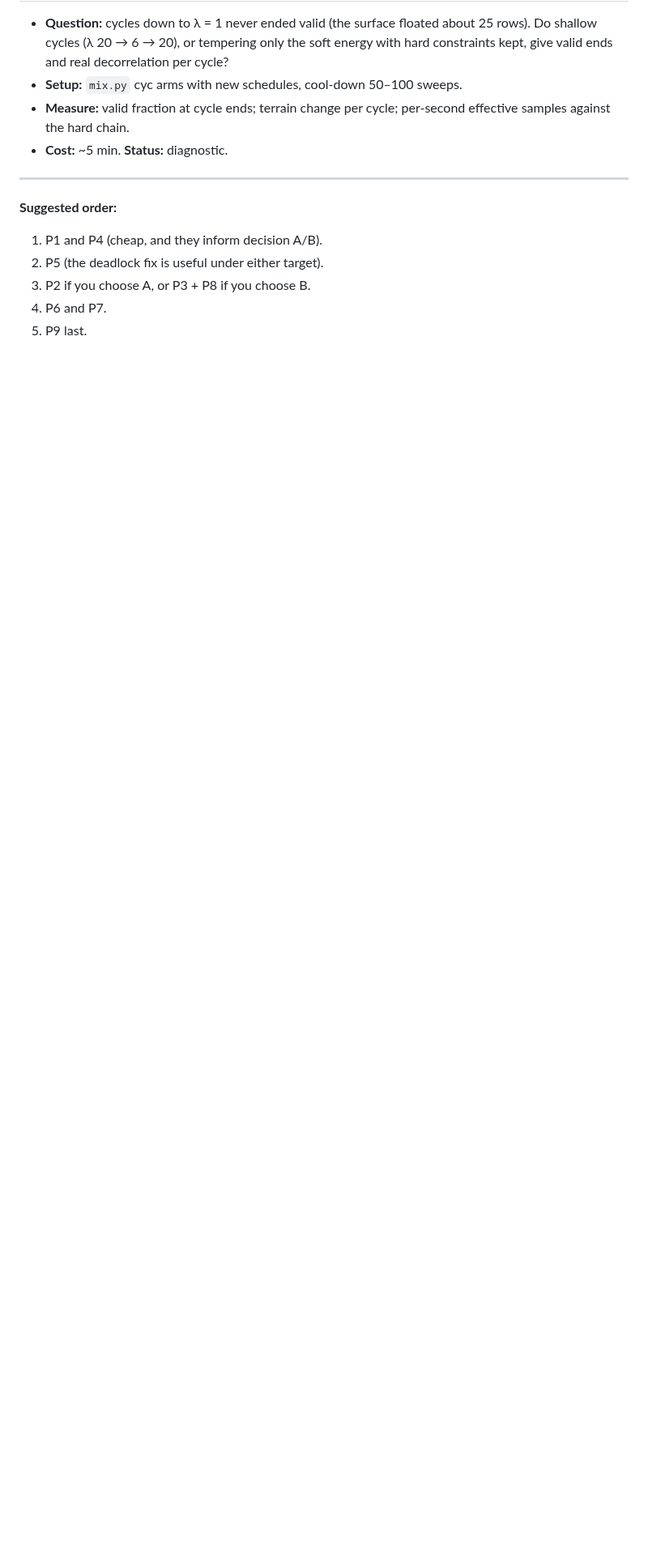
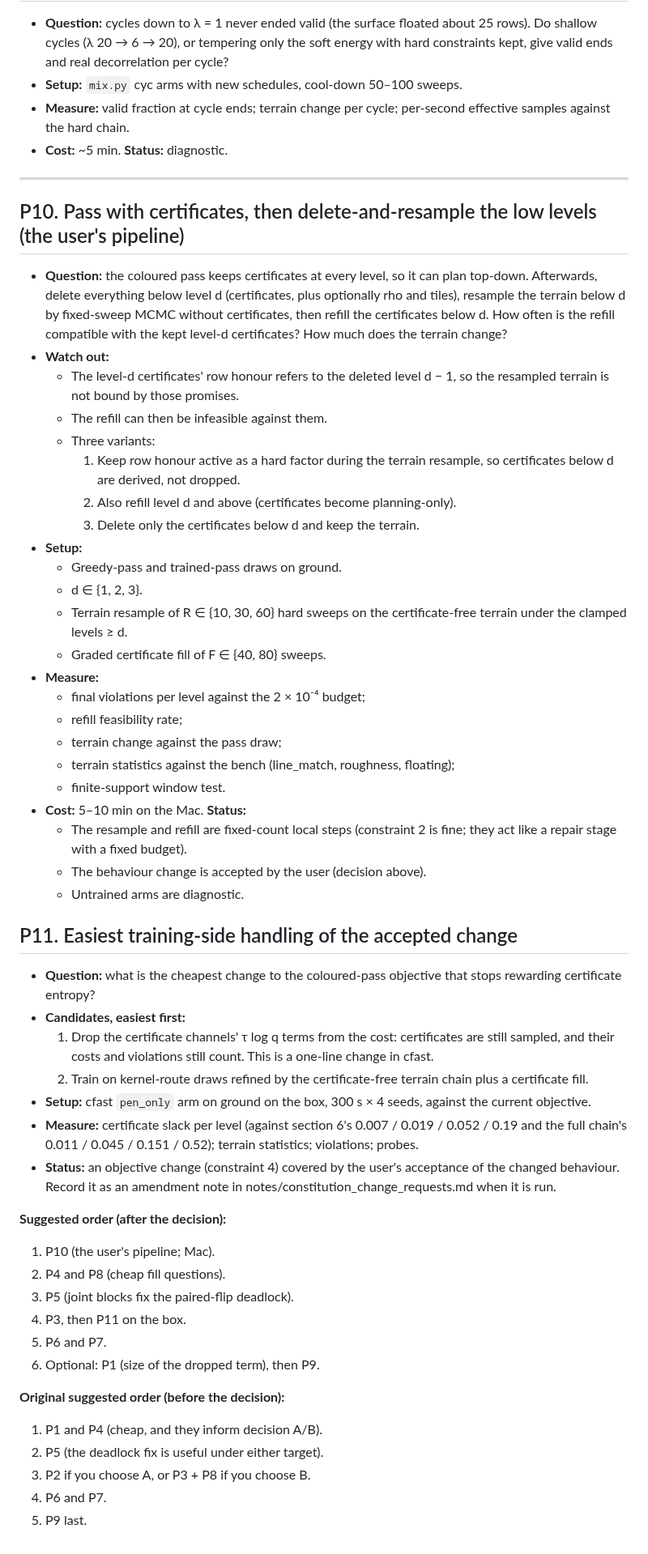
Before and after one commit to amdson/Hierwave, a Markdown page: reportables/2026-10-14_cmix/proposals.md, the part around one of its changes. Shown at 81% size. GitHub-like rendering; blank space fills up the shorter version.

Commit message:
cmix proposals: record user decision (behaviour change from dropping low-level certificates accepted, easiest handling); add P10 (pass + delete-and-resample low levels) and P11 (easiest objective change); reorder; ideas #22 annotation
Co-Authored-By: Claude Opus 5.5 <noreply@anthropic.com>

```diff
--- a/reportables/2026-10-14_cmix/proposals.md
+++ b/reportables/2026-10-14_cmix/proposals.md
@@ -105,7 +112,49 @@ These follow from the cmix findings ([report](report.md), sections 1–6). Each
 
 ---
 
-**Suggested order:**
+## P10. Pass with certificates, then delete-and-resample the low levels (the user's pipeline)
+- **Question:** the coloured pass keeps certificates at every level, so it can plan top-down. Afterwards, delete everything below level d (certificates, plus optionally rho and tiles), resample the terrain below d by fixed-sweep MCMC without certificates, then refill the certificates below d. How often is the refill compatible with the kept level-d certificates? How much does the terrain change?
+- **Watch out:**
+  - The level-d certificates' row honour refers to the deleted level d − 1, so the resampled terrain is not bound by those promises.
+  - The refill can then be infeasible against them.
+  - Three variants:
+    1. Keep row honour active as a hard factor during the terrain resample, so certificates below d are derived, not dropped.
+    2. Also refill level d and above (certificates become planning-only).
+    3. Delete only the certificates below d and keep the terrain.
+- **Setup:**
+  - Greedy-pass and trained-pass draws on ground.
+  - d ∈ {1, 2, 3}.
+  - Terrain resample of R ∈ {10, 30, 60} hard sweeps on the certificate-free terrain under the clamped levels ≥ d.
+  - Graded certificate fill of F ∈ {40, 80} sweeps.
+- **Measure:**
+  - final violations per level against the 2 × 10⁻⁴ budget;
+  - refill feasibility rate;
+  - terrain change against the pass draw;
+  - terrain statistics against the bench (line_match, roughness, floating);
+  - finite-support window test.
+- **Cost:** 5–10 min on the Mac. **Status:**
+  - The resample and refill are fixed-count local steps (constraint 2 is fine; they act like a repair stage with a fixed budget).
+  - The behaviour change is accepted by the user (decision above).
+  - Untrained arms are diagnostic.
+
+## P11. Easiest training-side handling of the accepted change
+- **Question:** what is the cheapest change to the coloured-pass objective that stops rewarding certificate entropy?
+- **Candidates, easiest first:**
+  1. Drop the certificate channels' τ log q terms from the cost: certificates are still sampled, and their costs and violations still count. This is a one-line change in cfast.
+  2. Train on kernel-route draws refined by the certificate-free terrain chain plus a certificate fill.
+- **Setup:** cfast `pen_only` arm on ground on the box, 300 s × 4 seeds, against the current objective.
+- **Measure:** certificate slack per level (against section 6's 0.007 / 0.019 / 0.052 / 0.19 and the full chain's 0.011 / 0.045 / 0.151 / 0.52); terrain statistics; violations; probes.
+- **Status:** an objective change (constraint 4) covered by the user's acceptance of the changed behaviour. Record it as an amendment note in notes/constitution_change_requests.md when it is run.
+
+**Suggested order (after the decision):**
+1. P10 (the user's pipeline; Mac).
+2. P4 and P8 (cheap fill questions).
+3. P5 (joint blocks fix the paired-flip deadlock).
+4. P3, then P11 on the box.
+5. P6 and P7.
+6. Optional: P1 (size of the dropped term), then P9.
+
+**Original suggested order (before the decision):**
 1. P1 and P4 (cheap, and they inform decision A/B).
 2. P5 (the deadlock fix is useful under either target).
 3. P2 if you choose A, or P3 + P8 if you choose B.
```
Also changed, not shown: other parts of reportables/2026-10-14_cmix/proposals.md (+8 -1 lines), reportables/ideas.md (+6 -0 lines).
